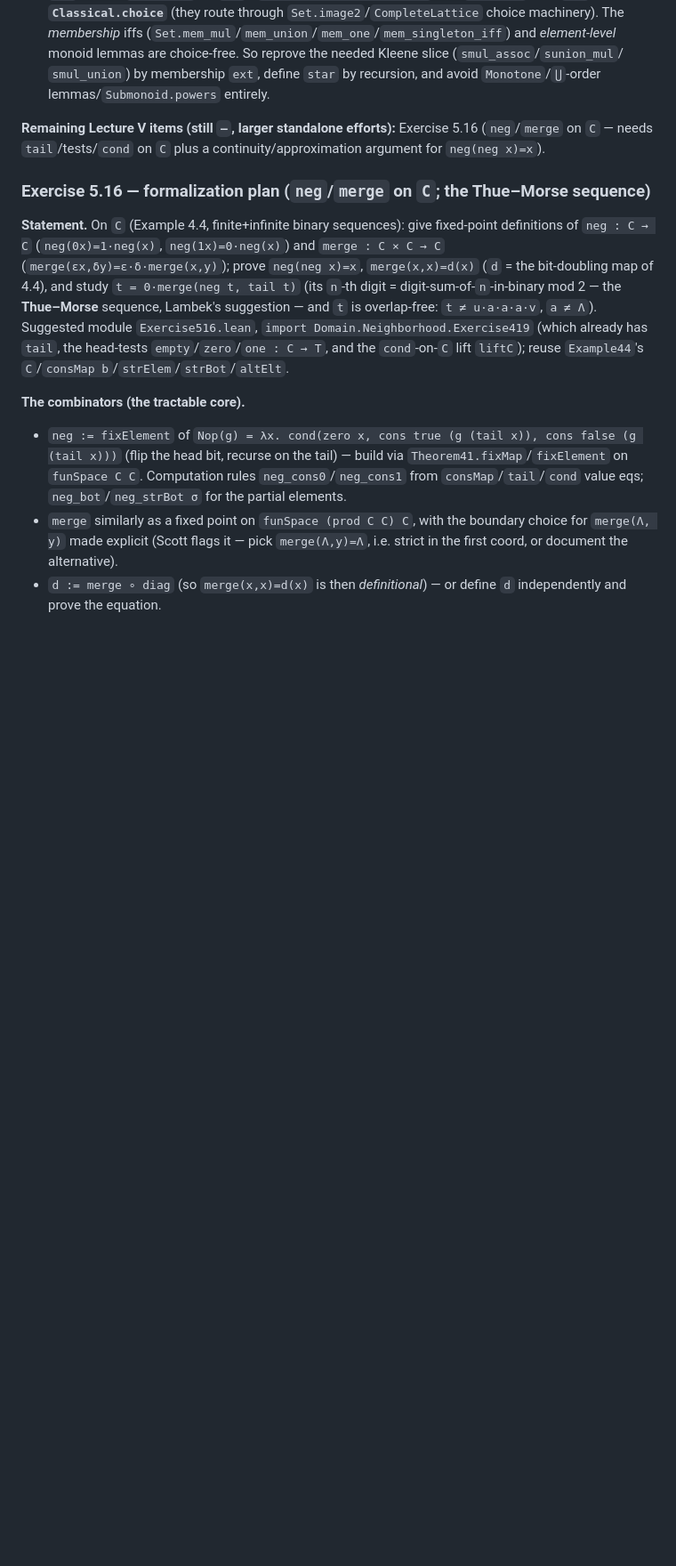
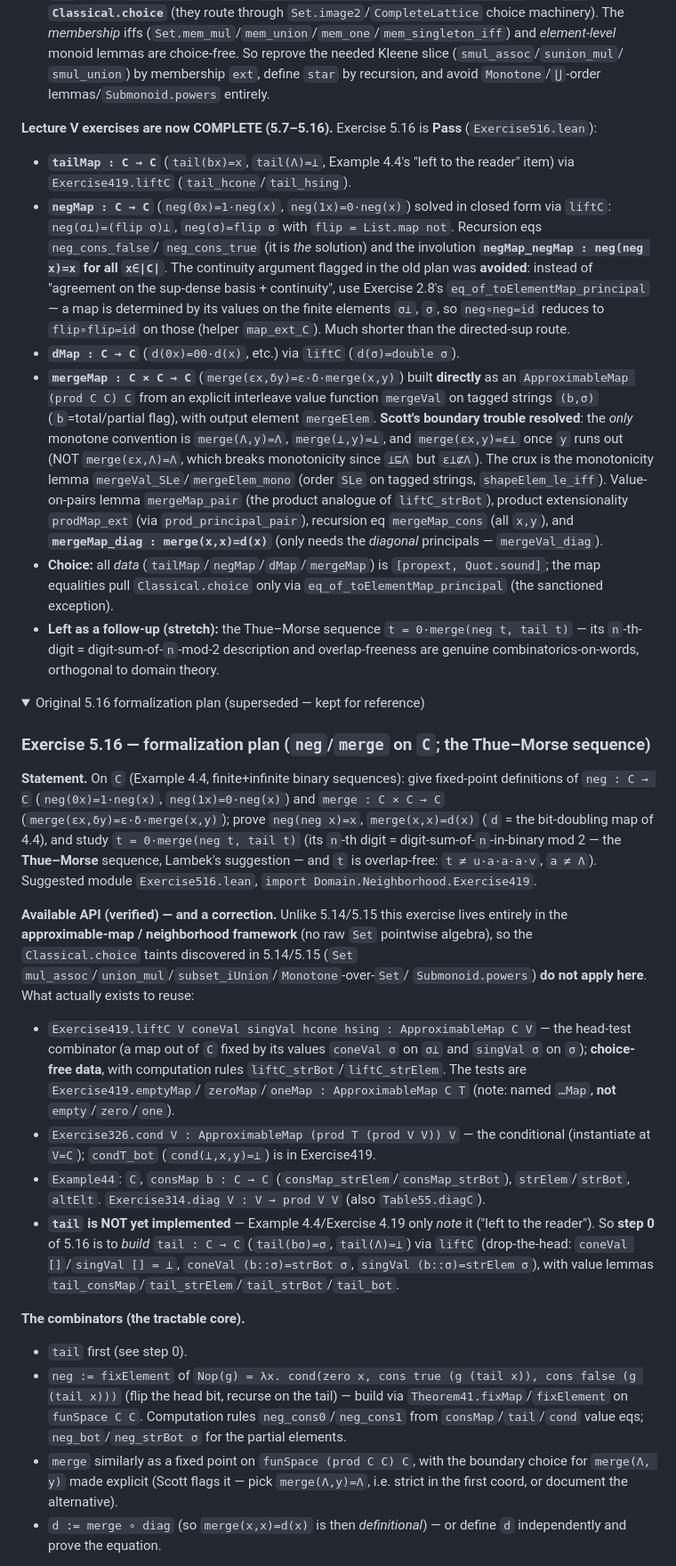
Before and after one commit to catskillsresearch/domain_theory, a Markdown page: HANDOFF.md, the part around one of its changes. Shown at 89% size. Drawn GitHub-style; folded sections open; blank space fills up the shorter version.

Commit message:
feat(Domain): finalize Lecture V exercises and update documentation
Complete the formalization of all exercises in Lecture V, including Exercise 5.16, and update the status in `HANDOFF.md` to reflect the completion of Lecture V. Document the resolution of key concepts such as `negMap`, `mergeMap`, and their properties, ensuring clarity on the choice-free nature of the formalizations. This update enhances the overall completeness of the formalization efforts in the domain.

```diff
--- a/HANDOFF.md
+++ b/HANDOFF.md
@@ -181,8 +181,34 @@ building a separate λ-syntax.
   `smul_union`) by membership `ext`, define `star` by recursion, and avoid `Monotone`/`⋃`-order
   lemmas/`Submonoid.powers` entirely.
 
-**Remaining Lecture V items (still `—`, larger standalone efforts):** Exercise 5.16 (`neg`/`merge` on `C` — needs `tail`/tests/`cond`
-on `C` plus a continuity/approximation argument for `neg(neg x)=x`).
+**Lecture V exercises are now COMPLETE (5.7–5.16).** Exercise 5.16 is **Pass** (`Exercise516.lean`):
+
+- **`tailMap : C → C`** (`tail(bx)=x`, `tail(Λ)=⊥`, Example 4.4's "left to the reader" item) via
+  `Exercise419.liftC` (`tail_hcone`/`tail_hsing`).
+- **`negMap : C → C`** (`neg(0x)=1·neg(x)`, `neg(1x)=0·neg(x)`) solved in closed form via `liftC`:
+  `neg(σ⊥)=(flip σ)⊥`, `neg(σ)=flip σ` with `flip = List.map not`. Recursion eqs `neg_cons_false`/
+  `neg_cons_true` (it is *the* solution) and the involution **`negMap_negMap : neg(neg x)=x` for all
+  `x∈|C|`**. The continuity argument flagged in the old plan was **avoided**: instead of "agreement on
+  the sup-dense basis + continuity", use Exercise 2.8's `eq_of_toElementMap_principal` — a map is
+  determined by its values on the finite elements `σ⊥`, `σ`, so `neg∘neg=id` reduces to `flip∘flip=id`
+  on those (helper `map_ext_C`). Much shorter than the directed-sup route.
+- **`dMap : C → C`** (`d(0x)=00·d(x)`, etc.) via `liftC` (`d(σ)=double σ`).
+- **`mergeMap : C × C → C`** (`merge(εx,δy)=ε·δ·merge(x,y)`) built **directly** as an `ApproximableMap
+  (prod C C) C` from an explicit interleave value function `mergeVal` on tagged strings `(b,σ)`
+  (`b`=total/partial flag), with output element `mergeElem`. **Scott's boundary trouble resolved**: the
+  *only* monotone convention is `merge(Λ,y)=Λ`, `merge(⊥,y)=⊥`, and `merge(εx,y)=ε⊥` once `y` runs out
+  (NOT `merge(εx,Λ)=Λ`, which breaks monotonicity since `⊥⊑Λ` but `ε⊥⋢Λ`). The crux is the
+  monotonicity lemma `mergeVal_SLe`/`mergeElem_mono` (order `SLe` on tagged strings, `shapeElem_le_iff`).
+  Value-on-pairs lemma `mergeMap_pair` (the product analogue of `liftC_strBot`), product
+  extensionality `prodMap_ext` (via `prod_principal_pair`), recursion eq `mergeMap_cons` (all `x,y`),
+  and **`mergeMap_diag : merge(x,x)=d(x)`** (only needs the *diagonal* principals — `mergeVal_diag`).
+- **Choice:** all *data* (`tailMap`/`negMap`/`dMap`/`mergeMap`) is `[propext, Quot.sound]`; the map
+  equalities pull `Classical.choice` only via `eq_of_toElementMap_principal` (the sanctioned exception).
+- **Left as a follow-up (stretch):** the Thue–Morse sequence `t = 0·merge(neg t, tail t)` — its
+  `n`-th-digit = digit-sum-of-`n`-mod-2 description and overlap-freeness are genuine
+  combinatorics-on-words, orthogonal to domain theory.
+
+<details><summary>Original 5.16 formalization plan (superseded — kept for reference)</summary>
 
 ### Exercise 5.16 — formalization plan (`neg`/`merge` on `C`; the Thue–Morse sequence)
 
@@ -191,11 +217,27 @@ on `C` plus a continuity/approximation argument for `neg(neg x)=x`).
 (`merge(εx,δy)=ε·δ·merge(x,y)`); prove `neg(neg x)=x`, `merge(x,x)=d(x)` (`d` = the bit-doubling map of
 4.4), and study `t = 0·merge(neg t, tail t)` (its `n`-th digit = digit-sum-of-`n`-in-binary mod 2 — the
 **Thue–Morse** sequence, Lambek's suggestion — and `t` is overlap-free: `t ≠ u·a·a·a·v`, `a ≠ Λ`).
-Suggested module `Exercise516.lean`, `import Domain.Neighborhood.Exercise419` (which already has
-`tail`, the head-tests `empty`/`zero`/`one : C → T`, and the `cond`-on-`C` lift `liftC`); reuse
-`Example44`'s `C`/`consMap b`/`strElem`/`strBot`/`altElt`.
+Suggested module `Exercise516.lean`, `import Domain.Neighborhood.Exercise419`.
+
+**Available API (verified) — and a correction.** Unlike 5.14/5.15 this exercise lives entirely in the
+**approximable-map / neighborhood framework** (no raw `Set` pointwise algebra), so the `Classical.choice`
+taints discovered in 5.14/5.15 (`Set` `mul_assoc`/`union_mul`/`subset_iUnion`/`Monotone`-over-`Set`/
+`Submonoid.powers`) **do not apply here**. What actually exists to reuse:
+- `Exercise419.liftC V coneVal singVal hcone hsing : ApproximableMap C V` — the head-test combinator
+  (a map out of `C` fixed by its values `coneVal σ` on `σ⊥` and `singVal σ` on `σ`); **choice-free
+  data**, with computation rules `liftC_strBot`/`liftC_strElem`. The tests are `Exercise419.emptyMap`/
+  `zeroMap`/`oneMap : ApproximableMap C T` (note: named `…Map`, **not** `empty`/`zero`/`one`).
+- `Exercise326.cond V : ApproximableMap (prod T (prod V V)) V` — the conditional (instantiate at `V=C`);
+  `condT_bot` (`cond(⊥,x,y)=⊥`) is in Exercise419.
+- `Example44`: `C`, `consMap b : C → C` (`consMap_strElem`/`consMap_strBot`), `strElem`/`strBot`,
+  `altElt`. `Exercise314.diag V : V → prod V V` (also `Table55.diagC`).
+- **`tail` is NOT yet implemented** — Example 4.4/Exercise 4.19 only *note* it ("left to the reader").
+  So **step 0** of 5.16 is to *build* `tail : C → C` (`tail(bσ)=σ`, `tail(Λ)=⊥`) via `liftC`
+  (drop-the-head: `coneVal []`/`singVal [] = ⊥`, `coneVal (b::σ)=strBot σ`, `singVal (b::σ)=strElem σ`),
+  with value lemmas `tail_consMap`/`tail_strElem`/`tail_strBot`/`tail_bot`.
 
 **The combinators (the tractable core).**
+- `tail` first (see step 0).
 - `neg := fixElement` of `Nop(g) = λx. cond(zero x, cons true (g (tail x)), cons false (g (tail x)))`
   (flip the head bit, recurse on the tail) — build via `Theorem41.fixMap`/`fixElement` on
   `funSpace C C`. Computation rules `neg_cons0`/`neg_cons1` from `consMap`/`tail`/`cond` value eqs;
```
Also changed, not shown: other parts of HANDOFF.md (+11 -7 lines).
